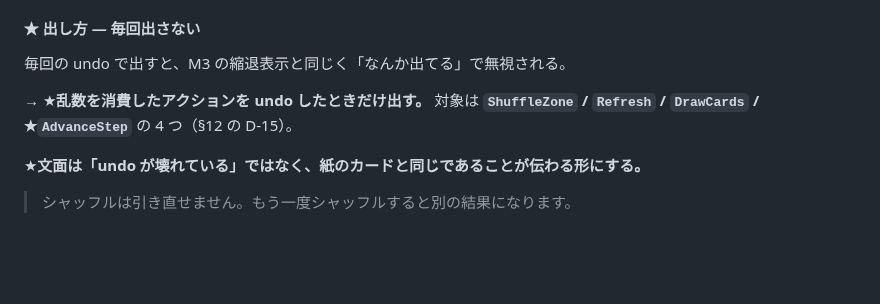
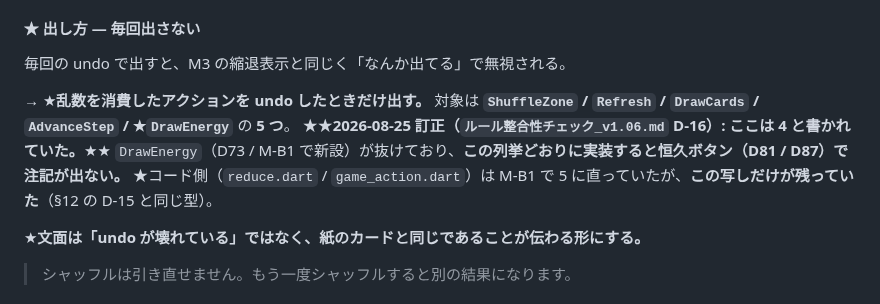
Before and after one commit to avidreadersheep/loveca, a Markdown page: docs/盤面設計メモ.md, the part around the change. Rendered like a GitHub page; blank space fills up the shorter version.

```diff
--- a/docs/盤面設計メモ.md
+++ b/docs/盤面設計メモ.md
@@ -703,7 +703,10 @@ a2 の**乱数消費は残るのに状態効果は消える**という非対称
 毎回の undo で出すと、M3 の縮退表示と同じく「なんか出てる」で無視される。
 
 → ★**乱数を消費したアクションを undo したときだけ出す。**
-対象は **`ShuffleZone` / `Refresh` / `DrawCards` / ★`AdvanceStep`** の 4 つ（§12 の D-15）。
+対象は **`ShuffleZone` / `Refresh` / `DrawCards` / `AdvanceStep` / ★`DrawEnergy`** の **5 つ**。
+★★**2026-08-25 訂正（`ルール整合性チェック_v1.06.md` D-16）: ここは 4 と書かれていた。**★★
+`DrawEnergy`（D73 / M-B1 で新設）が抜けており、**この列挙どおりに実装すると恒久ボタン（D81 / D87）で注記が出ない。**
+★コード側（`reduce.dart` / `game_action.dart`）は M-B1 で 5 に直っていたが、**この写しだけが残っていた**（§12 の D-15 と同じ型）。
 
 ★**文面は「undo が壊れている」ではなく、紙のカードと同じであることが伝わる形にする。**
 
```
Also changed, not shown: docs/決定事項一覧.md (+1 -1 lines), ルール整合性チェック_v1.06.md (+47 -0 lines).
